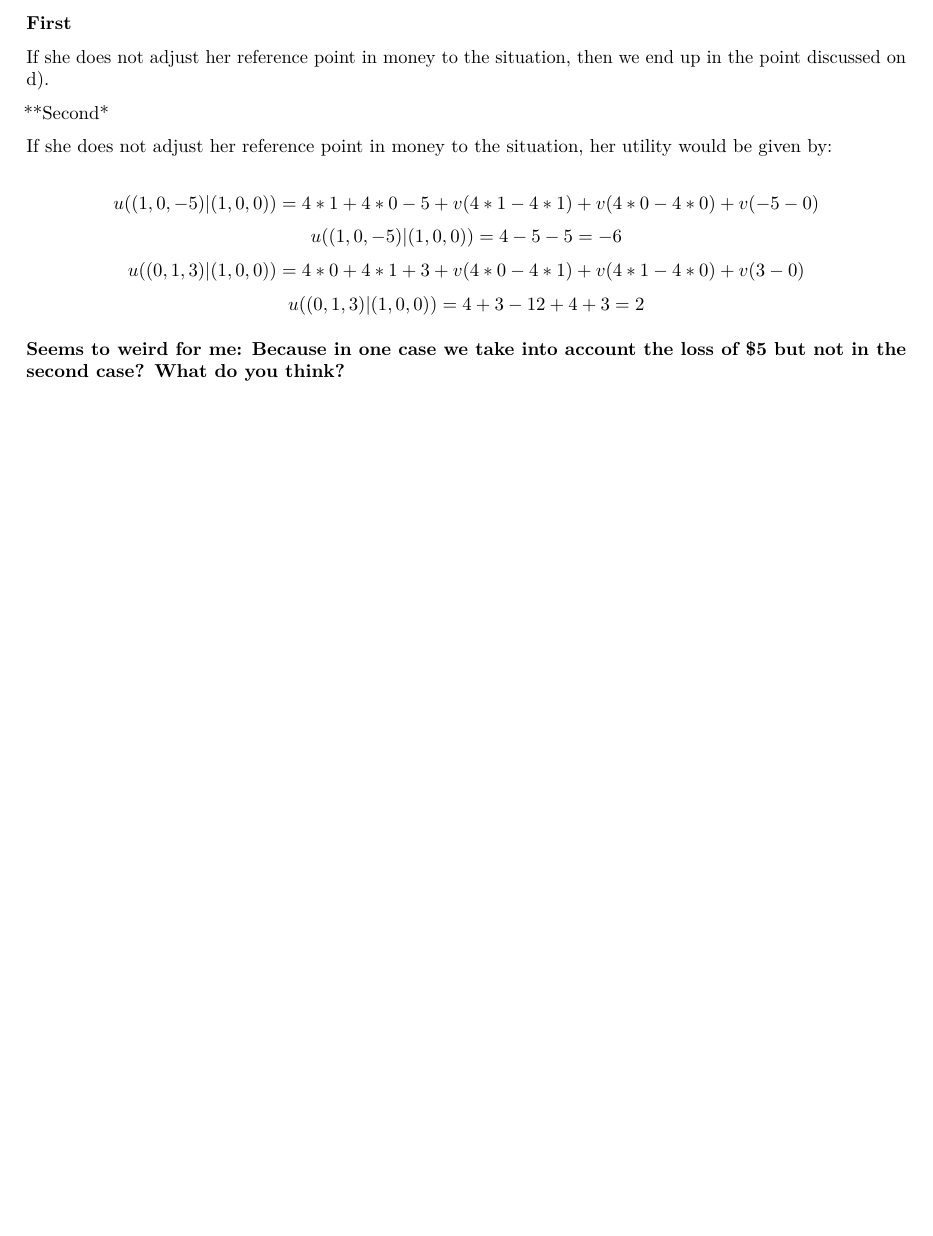
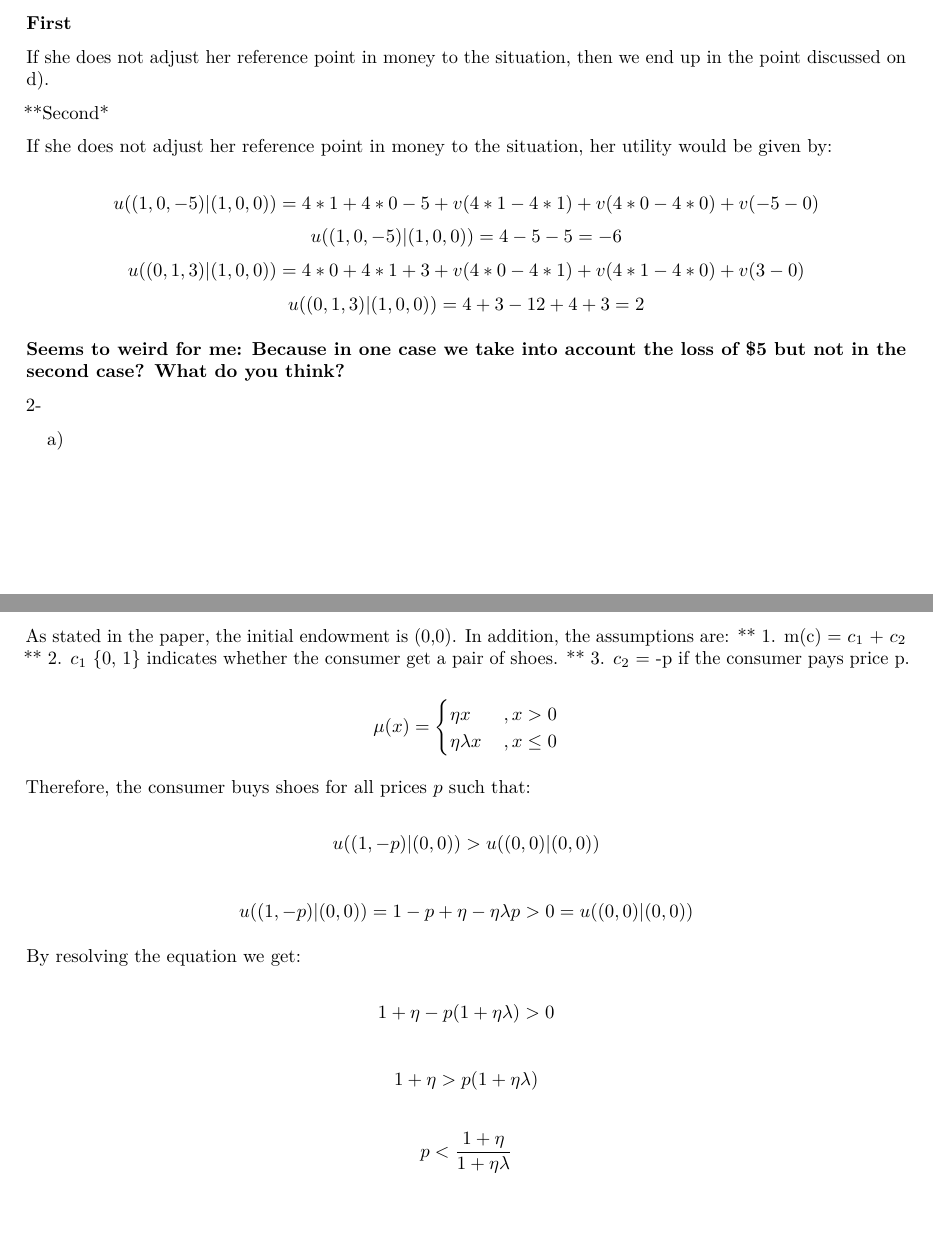
Before and after one commit to ygigandet/BE-HW2, an R Markdown document (HW2.Rmd): part of page 2 of 2 before the commit and two parts of pages 2 and 3 of 3 after it, the two joined at a grey line, cut so that both start at the same text, the shorter picture padded with empty space. Rendered offline with R 4.5, knitr and Pandoc, then LaTeX, with nearby package versions.

Commit message:
2a) solved

```diff
--- a/HW2.Rmd
+++ b/HW2.Rmd
@@ -120,3 +120,41 @@ u((0,1,3)|(1,0,0)) = 4 + 3 - 12 + 4 + 3 = 2
 $$
 
 **Seems to weird for me: Because in one case we take into account the loss of $5 but not in the second case? What do you think?**
+
+2-
+
+a)
+
+As stated in the paper, the initial endowment is (0,0). In addition, the assumptions are:
+** 1. m(c) = $c_1$ + $c_2$
+** 2. $c_1$ {0, 1} indicates whether the consumer get a pair of shoes.
+** 3. $c_2$ = -p if the consumer pays price p.
+
+$$
+\mu(x) = \begin{cases}  \eta x\,  & ,x > 0 \\
+\eta\lambda x\,  & , x \le 0  \end{cases}
+$$
+
+Therefore, the consumer buys shoes for all prices $p$ such that:
+
+$$
+u((1, -p)|(0, 0)) > u((0, 0)|(0, 0))
+$$
+
+$$
+u((1, -p)|(0, 0)) = 1 - p + \eta - \eta\lambda p > 0 = u((0,0)|(0,0))
+$$
+
+By resolving the equation we get:
+
+$$
+1 + \eta - p(1 + \eta\lambda) > 0
+$$
+
+$$
+1 + \eta > p(1 + \eta\lambda)
+$$
+
+$$
+p < \frac{1 + \eta}{1 +\eta\lambda}
+$$
```
